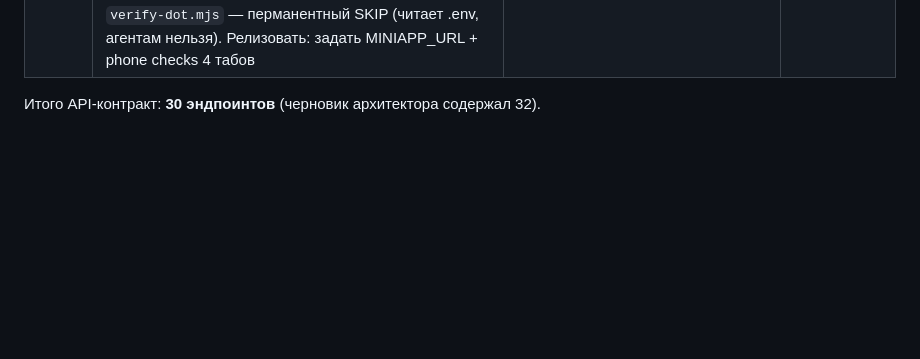
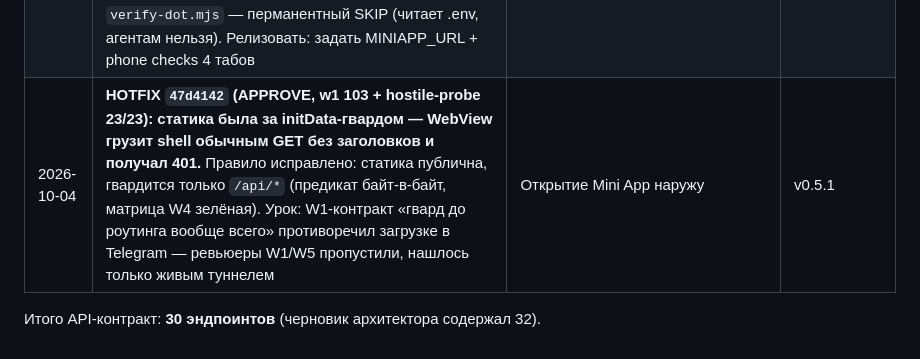
Before and after one commit to sshdw/tg-agent-bridge, a Markdown page: docs/PLAN-V05.md, the part around the change. Drawn GitHub-style; blank space fills up the shorter version.

Commit message:
docs(plan): hotfix static-public merged as 47d4142

```diff
--- a/docs/PLAN-V05.md
+++ b/docs/PLAN-V05.md
@@ -850,5 +850,6 @@ W1 ──┬──▶ W2 ──▶ W3 ──╮
 | 2026-10-04 | **W6 MERGED as `d0299a6` (харнесс 67).** Explorer + preview 64К + unified diff, один `renderDiff` на оба вида; `backButtonClicked` — inference (в R1 есть только generic BackButton/onEvent, точной строки нет), код честно помечен, worst case — инертная подписка, проверка на телефоне | Имя события из официального WebApp-интерфейса не цитируется в R1 — надо сверить с первоисточником до W8, иначе phone check решит | W6, W8 |
 | 2026-10-04 | **W7 MERGED as `5a4bf14` (харнесс 88).** More + confirm-sheet + Skills, `src/` zero diff; follow-ups в W8: F1 preset-канал drafts (`preset` в parseRunBody + applyPreset перед submit), F3 w5-stub ассерт → ждать настоящий More-таб, F4 m2-кэпшн (optional). w5-харнесс теперь 108/109 (More-stub superseded — тот же класс, что W1-F1) | Последняя функциональная волна; остаток — только cut (W8) | W7, W8 |
 | 2026-10-04 | **W8 MERGED as `bab3c6c` (финал v0.5, APPROVE 0/0/0, харнесс 74 + полная регрессия 2437 зелёных).** Весь cut-лист удалён, данглингов ноль (tsc доказывает); F1 preset-канал минимален (unknown→400, no-preset→verbatim, double-prefix закрыт кодом); w1/w5-гейты починены (96/109); `verify-dot.mjs` — перманентный SKIP (читает .env, агентам нельзя). Релизовать: задать MINIAPP_URL + phone checks 4 табов | v0.5 DONE | все |
+| 2026-10-04 | **HOTFIX `47d4142` (APPROVE, w1 103 + hostile-probe 23/23): статика была за initData-гвардом — WebView грузит shell обычным GET без заголовков и получал 401.** Правило исправлено: статика публична, гвардится только `/api/*` (предикат байт-в-байт, матрица W4 зелёная). Урок: W1-контракт «гвард до роутинга вообще всего» противоречил загрузке в Telegram — ревьюеры W1/W5 пропустили, нашлось только живым туннелем | Открытие Mini App наружу | v0.5.1 |
 
 Итого API-контракт: **30 эндпоинтов** (черновик архитектора содержал 32).
```
